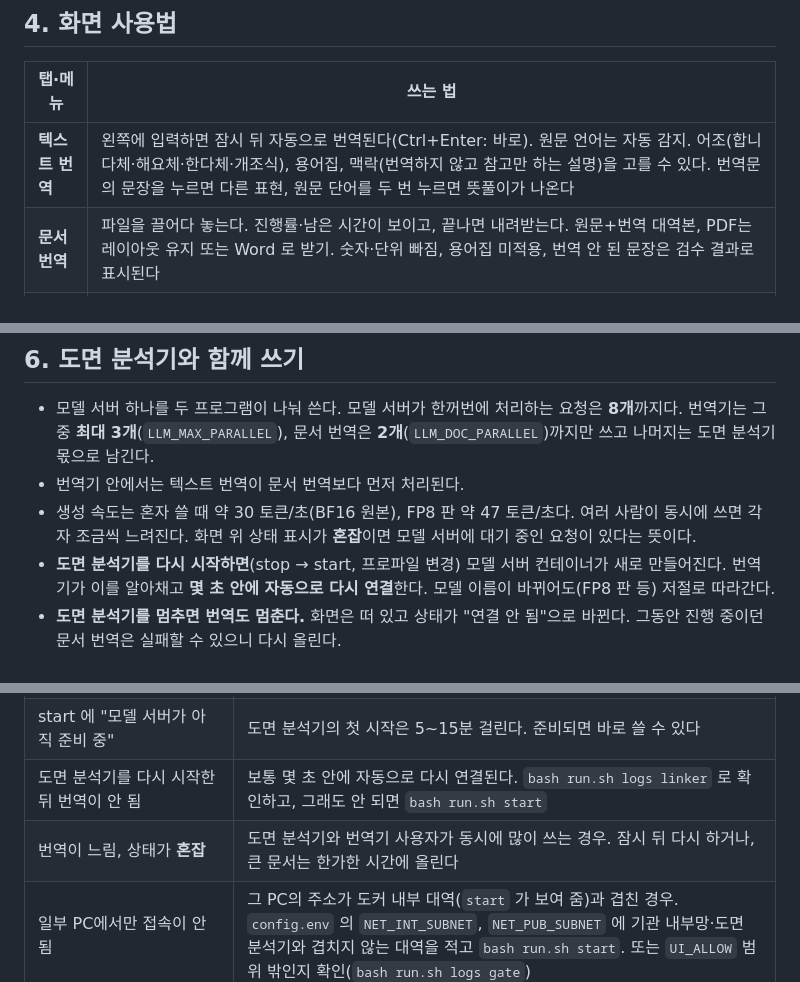
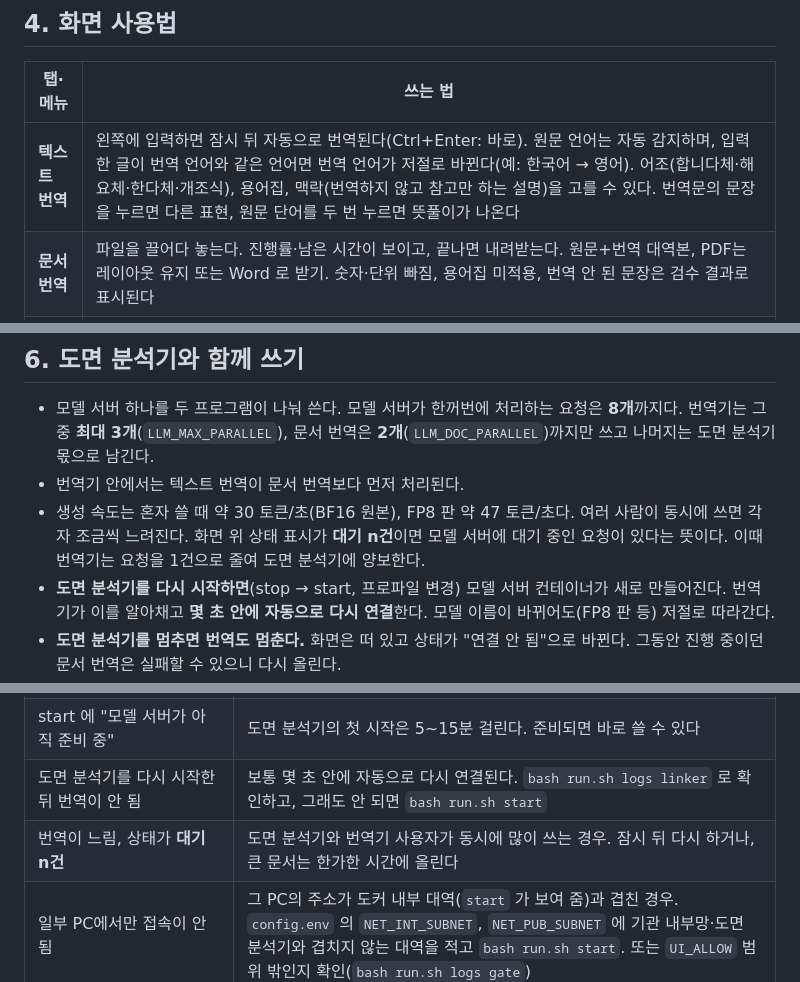
Before and after one commit to autumn714/translator, a Markdown page: README.md, 3 parts joined by grey strips. GitHub-like rendering.

Commit message:
docs: README 상태 표시·자동 언어 전환 설명 갱신
Co-Authored-By: Claude Opus 5.5 <noreply@anthropic.com>

```diff
--- a/README.md
+++ b/README.md
@@ -98,7 +98,7 @@ bash run.sh start
 
 | 탭·메뉴 | 쓰는 법 |
 |---|---|
-| **텍스트 번역** | 왼쪽에 입력하면 잠시 뒤 자동으로 번역된다(Ctrl+Enter: 바로). 원문 언어는 자동 감지. 어조(합니다체·해요체·한다체·개조식), 용어집, 맥락(번역하지 않고 참고만 하는 설명)을 고를 수 있다. 번역문의 문장을 누르면 다른 표현, 원문 단어를 두 번 누르면 뜻풀이가 나온다 |
+| **텍스트 번역** | 왼쪽에 입력하면 잠시 뒤 자동으로 번역된다(Ctrl+Enter: 바로). 원문 언어는 자동 감지하며, 입력한 글이 번역 언어와 같은 언어면 번역 언어가 저절로 바뀐다(예: 한국어 → 영어). 어조(합니다체·해요체·한다체·개조식), 용어집, 맥락(번역하지 않고 참고만 하는 설명)을 고를 수 있다. 번역문의 문장을 누르면 다른 표현, 원문 단어를 두 번 누르면 뜻풀이가 나온다 |
 | **문서 번역** | 파일을 끌어다 놓는다. 진행률·남은 시간이 보이고, 끝나면 내려받는다. 원문+번역 대역본, PDF는 레이아웃 유지 또는 Word 로 받기. 숫자·단위 빠짐, 용어집 미적용, 번역 안 된 문장은 검수 결과로 표시된다 |
 | **글 다듬기** | 맞춤법·문법·표현을 고친다(다른 언어로 바꾸지 않음). 문체(다듬기·격식·간결·쉽게·친근·개조식·학술·업무)를 고르면 바뀐 곳이 표시되고, "적용"으로 입력란에 반영한다 |
 | **용어집** | 원문 용어 → 번역 용어를 고정한다. CSV·TSV 가져오기(추가/바꾸기)와 내보내기(엑셀에서 바로 열림) |
@@ -126,7 +126,7 @@ bash run.sh start
 
 - 모델 서버 하나를 두 프로그램이 나눠 쓴다. 모델 서버가 한꺼번에 처리하는 요청은 **8개**까지다. 번역기는 그중 **최대 3개**(`LLM_MAX_PARALLEL`), 문서 번역은 **2개**(`LLM_DOC_PARALLEL`)까지만 쓰고 나머지는 도면 분석기 몫으로 남긴다.
 - 번역기 안에서는 텍스트 번역이 문서 번역보다 먼저 처리된다.
-- 생성 속도는 혼자 쓸 때 약 30 토큰/초(BF16 원본), FP8 판 약 47 토큰/초다. 여러 사람이 동시에 쓰면 각자 조금씩 느려진다. 화면 위 상태 표시가 **혼잡**이면 모델 서버에 대기 중인 요청이 있다는 뜻이다.
+- 생성 속도는 혼자 쓸 때 약 30 토큰/초(BF16 원본), FP8 판 약 47 토큰/초다. 여러 사람이 동시에 쓰면 각자 조금씩 느려진다. 화면 위 상태 표시가 **대기 n건**이면 모델 서버에 대기 중인 요청이 있다는 뜻이다. 이때 번역기는 요청을 1건으로 줄여 도면 분석기에 양보한다.
 - **도면 분석기를 다시 시작하면**(stop → start, 프로파일 변경) 모델 서버 컨테이너가 새로 만들어진다. 번역기가 이를 알아채고 **몇 초 안에 자동으로 다시 연결**한다. 모델 이름이 바뀌어도(FP8 판 등) 저절로 따라간다.
 - **도면 분석기를 멈추면 번역도 멈춘다.** 화면은 떠 있고 상태가 "연결 안 됨"으로 바뀐다. 그동안 진행 중이던 문서 번역은 실패할 수 있으니 다시 올린다.
 - 두 패키지를 모두 정리할 때는 **번역기를 먼저** `clean` 한다. 번역기가 쓰는 `python:3.12-slim` 이미지는 도면 분석기의 정리 단계에서 지울지 묻는다.
@@ -215,7 +215,7 @@ rm -rf /home/user/translator
 | 화면 위 상태가 **연결 안 됨** | 도면 분석기 모델 서버가 꺼져 있다. `cd /home/user/workspace && bash run.sh start`. 켜져 있는데도 그러면 `bash run.sh status` 로 연결을 확인하고 `bash run.sh start` |
 | start 에 "모델 서버가 아직 준비 중" | 도면 분석기의 첫 시작은 5~15분 걸린다. 준비되면 바로 쓸 수 있다 |
 | 도면 분석기를 다시 시작한 뒤 번역이 안 됨 | 보통 몇 초 안에 자동으로 다시 연결된다. `bash run.sh logs linker` 로 확인하고, 그래도 안 되면 `bash run.sh start` |
-| 번역이 느림, 상태가 **혼잡** | 도면 분석기와 번역기 사용자가 동시에 많이 쓰는 경우. 잠시 뒤 다시 하거나, 큰 문서는 한가한 시간에 올린다 |
+| 번역이 느림, 상태가 **대기 n건** | 도면 분석기와 번역기 사용자가 동시에 많이 쓰는 경우. 잠시 뒤 다시 하거나, 큰 문서는 한가한 시간에 올린다 |
 | 일부 PC에서만 접속이 안 됨 | 그 PC의 주소가 도커 내부 대역(`start` 가 보여 줌)과 겹친 경우. `config.env` 의 `NET_INT_SUBNET`, `NET_PUB_SUBNET` 에 기관 내부망·도면 분석기와 겹치지 않는 대역을 적고 `bash run.sh start`. 또는 `UI_ALLOW` 범위 밖인지 확인(`bash run.sh logs gate`) |
 | `UI_ALLOW` 를 적었더니 모든 PC가 차단됨 | `bash run.sh logs gate` 의 "차단" 줄에 모든 접속이 `172.x.0.1` 같은 같은 주소로 찍히면, 이 서버의 도커가 접속한 PC 주소를 감추는 방식이라 `UI_ALLOW` 를 쓸 수 없다. `UI_ALLOW=""` 로 되돌리고 기관 방화벽으로 제한한다 |
 | 포트 7870 이 이미 쓰임 | `config.env` 의 `UI_PORT` 를 바꾸고 `bash run.sh start` |
```
